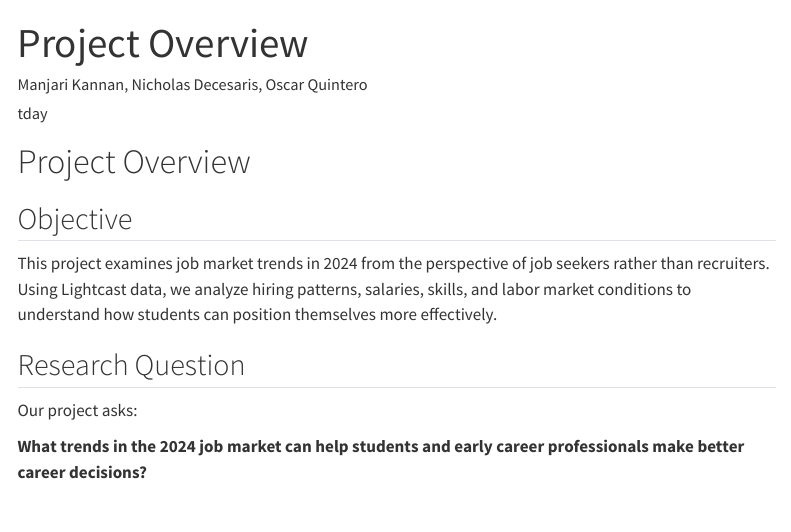
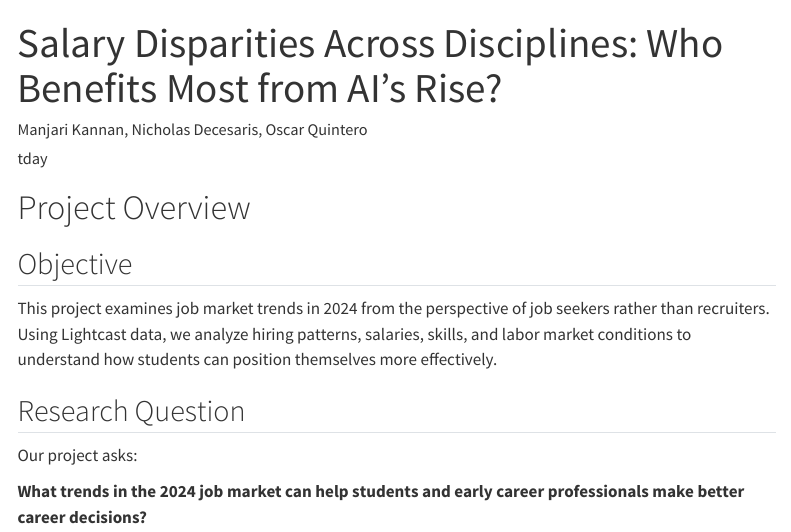
Before and after one commit to manjarikannan/AD688-Sp26-O2-Group1-Job-Market-Analysis-2024, a Quarto document (introduction.qmd): the page in a window 1100 px wide, from its top. Rendered offline with R 4.5, knitr and Pandoc in place of Quarto, with nearby package versions; drawn as R Markdown's standard HTML page in place of the format the file asks for; menus at the side of the page are left out.

Commit message:
Intro Title Change

```diff
--- a/introduction.qmd
+++ b/introduction.qmd
@@ -1,5 +1,5 @@
 ---
-title: "Project Overview"
+title: "Salary Disparities Across Disciplines: Who Benefits Most from AI's Rise?"
 author: "Manjari Kannan, Nicholas Decesaris, Oscar Quintero"
 date: tday
 format: docx
```
